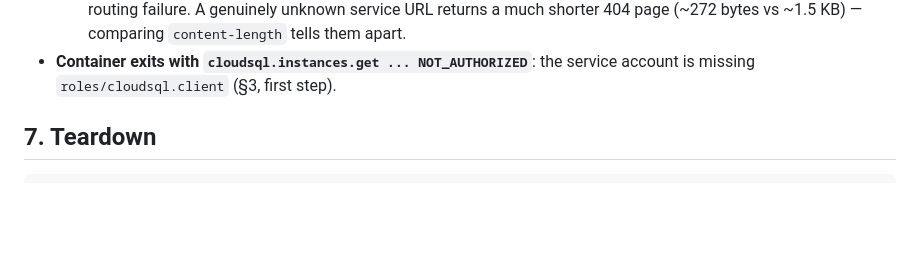
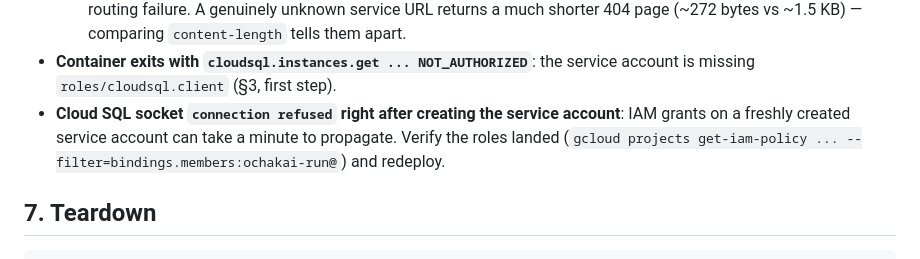
Before and after one commit to na0fu3y/ochakai, a Markdown page: deploy/cloudrun/README.md, the part around the change. Drawn GitHub-style; blank space fills up the shorter version.

Commit message:
Add IAM propagation note to Cloud Run troubleshooting
Hit during the live migration: grants on a freshly created service
account can take a minute to land, and the Cloud SQL sidecar then fails
with connection refused.

Co-Authored-By: Claude Fable 5 <noreply@anthropic.com>

```diff
--- a/deploy/cloudrun/README.md
+++ b/deploy/cloudrun/README.md
@@ -320,6 +320,11 @@ proxy.
   (~272 bytes vs ~1.5 KB) — comparing `content-length` tells them apart.
 - **Container exits with `cloudsql.instances.get ... NOT_AUTHORIZED`**:
   the service account is missing `roles/cloudsql.client` (§3, first step).
+- **Cloud SQL socket `connection refused` right after creating the
+  service account**: IAM grants on a freshly created service account can
+  take a minute to propagate. Verify the roles landed
+  (`gcloud projects get-iam-policy ... --filter=bindings.members:ochakai-run@`)
+  and redeploy.
 
 ## 7. Teardown
 
```
